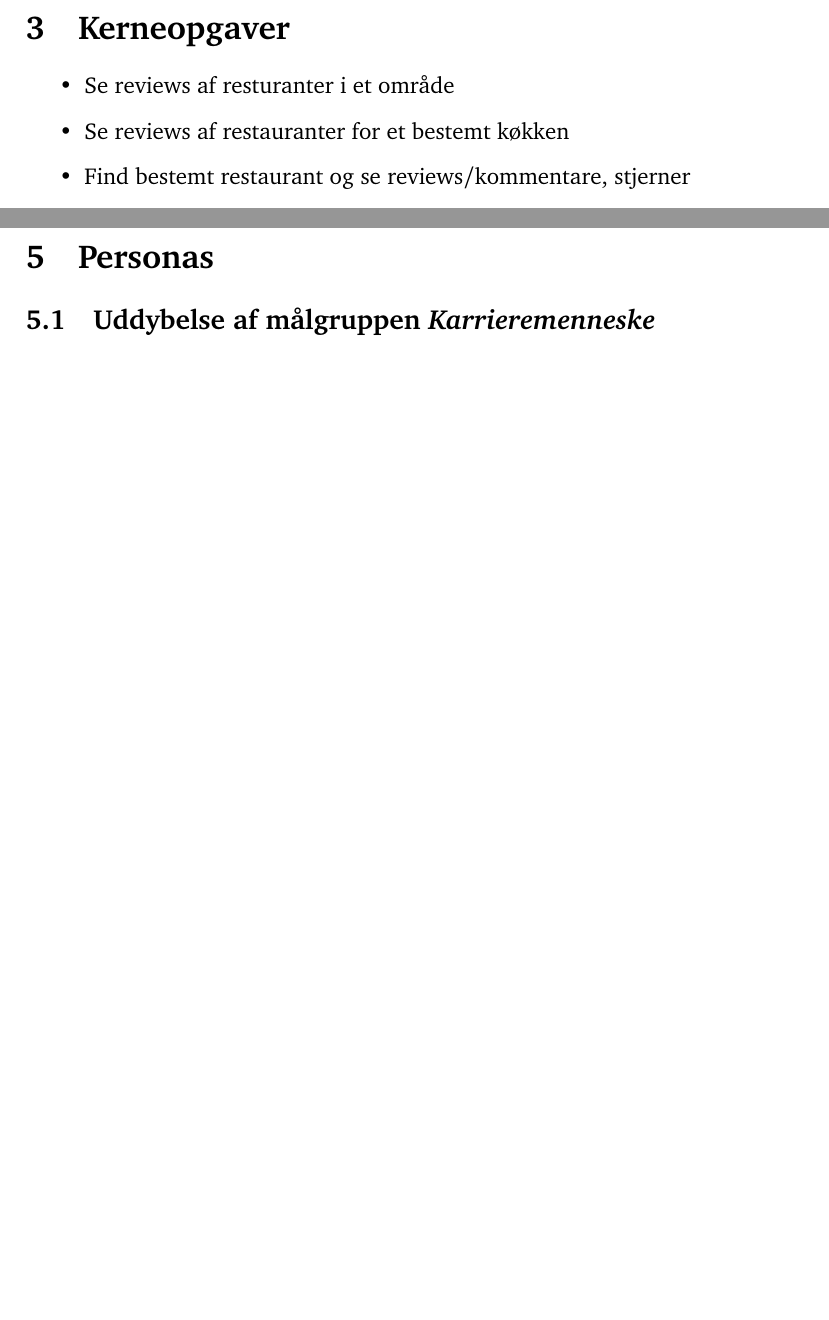
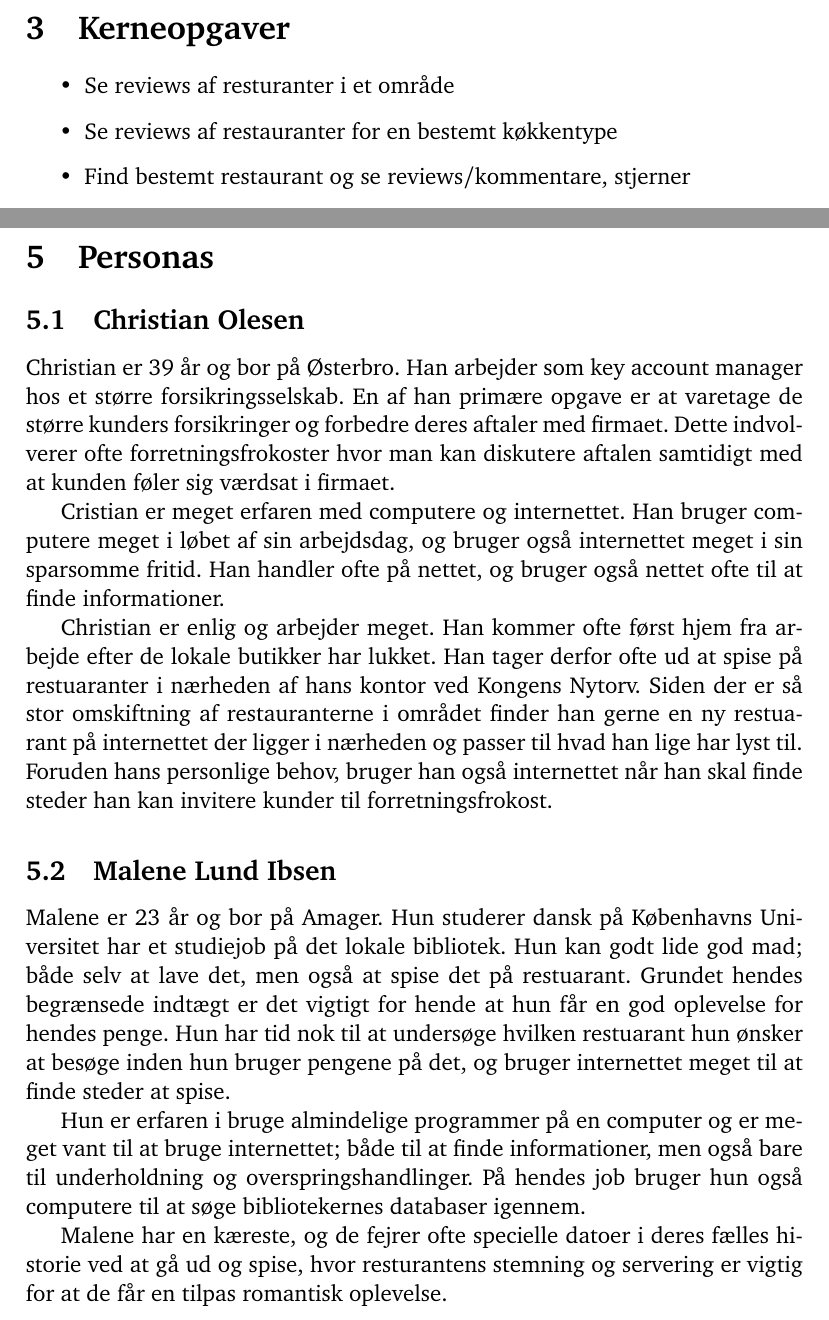
Before and after one commit to kayloos/HCI, a LaTeX document (oevelse4/document.tex): two parts of pages 3 and 5 of 7 before the commit and two parts of pages 3 and 5 of 8 after it, joined at a grey line, cut so that both start at the same text, the shorter picture padded with empty space. Compiled offline with pdfLaTeX.

Commit message:
Personash!

```diff
--- a/oevelse4/document.tex
+++ b/oevelse4/document.tex
@@ -78,7 +78,7 @@ interview, og vælge interviewdeltagere i forskellige målgrupper.
 \label{sec:Kerneopgaver}
 \begin{itemize}
 \item Se reviews af resturanter i et område
-\item Se reviews af restauranter for et bestemt køkken
+\item Se reviews af restauranter for en bestemt køkkentype
 \item Find bestemt restaurant og se reviews/kommentare, stjerner
 \item Skriv review/kommentar for en bestemt restaurant
 \end{itemize}
@@ -131,13 +131,23 @@ Denne slags bruger vil næste udelukkende benytte sig af at søge og finde resta
 
 Disse brugere vil næsten altid have ret meget erfaring med internettet, som er de eneste forudsætninger for at kunne bruge siden effektivt. De vil også bruge lignende sider til at effektivere andre dele af deres hverdag, som transport, udlandsrejser eller indkøb.
 
-
-
-
 \section{Personas}
 \label{sec:Personas}
 
-\subsection{Uddybelse af målgruppen \emph{Karrieremenneske}}
+\subsection{Christian Olesen}
+Christian er 39 år og bor på Østerbro. Han arbejder som key account manager hos et større forsikringsselskab. En af han primære opgave er at varetage de større kunders forsikringer og forbedre deres aftaler med firmaet. Dette indvolverer ofte forretningsfrokoster hvor man kan diskutere aftalen samtidigt med at kunden føler sig værdsat i firmaet.
+
+Cristian er meget erfaren med computere og internettet. Han bruger computere meget i løbet af sin arbejdsdag, og bruger også internettet meget i sin sparsomme fritid. Han handler ofte på nettet, og bruger også nettet ofte til at finde informationer.
+
+Christian er enlig og arbejder meget. Han kommer ofte først hjem fra arbejde efter de lokale butikker har lukket. Han tager derfor ofte ud at spise på restuaranter i nærheden af hans kontor ved Kongens Nytorv. Siden der er så stor omskiftning af restauranterne i området finder han gerne en ny restuarant på internettet der ligger i nærheden og passer til hvad han lige har lyst til. Foruden hans personlige behov, bruger han også internettet når han skal finde steder han kan invitere kunder til forretningsfrokost.
+
+\subsection{Malene Lund Ibsen}
+Malene er 23 år og bor på Amager. Hun studerer dansk på Københavns Universitet har et studiejob på det lokale bibliotek. Hun kan godt lide god mad; både selv at lave det, men også at spise det på restuarant. Grundet hendes begrænsede indtægt er det vigtigt for hende at hun får en god oplevelse for hendes penge. Hun har tid nok til at undersøge hvilken restuarant hun ønsker at besøge inden hun bruger pengene på det, og bruger internettet meget til at finde steder at spise.
+
+Hun er erfaren i bruge almindelige programmer på en computer og er meget vant til at bruge internettet; både til at finde informationer, men også bare til underholdning og overspringshandlinger. På hendes job bruger hun også computere til at søge bibliotekernes databaser igennem.
+
+Malene har en kæreste, og de fejrer ofte specielle datoer i deres fælles historie ved at gå ud og spise, hvor resturantens stemning og servering er vigtig for at de får en tilpas romantisk oplevelse.
+
 
 \section{Scenarier}
 \label{sec:Scenarier}
```
